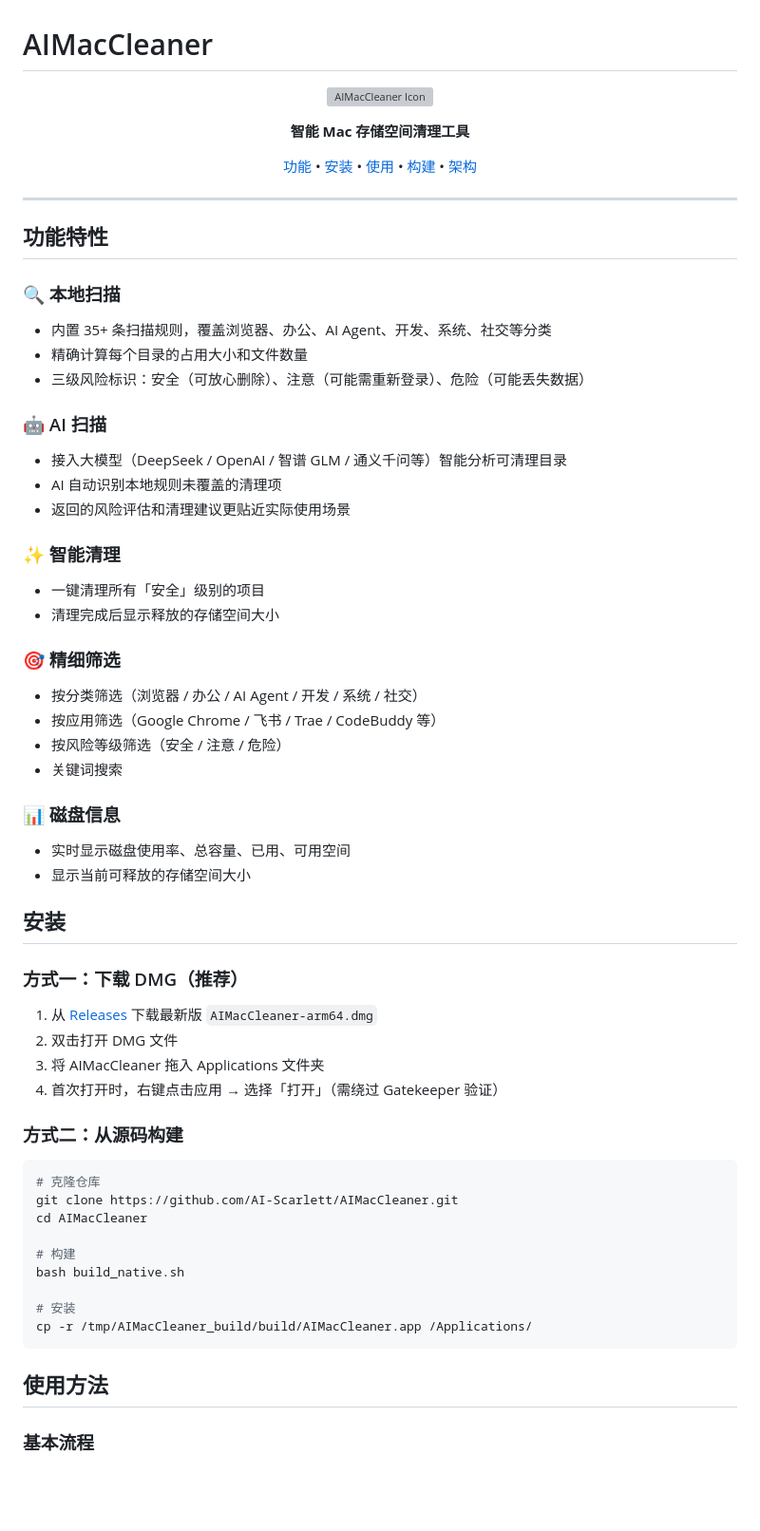
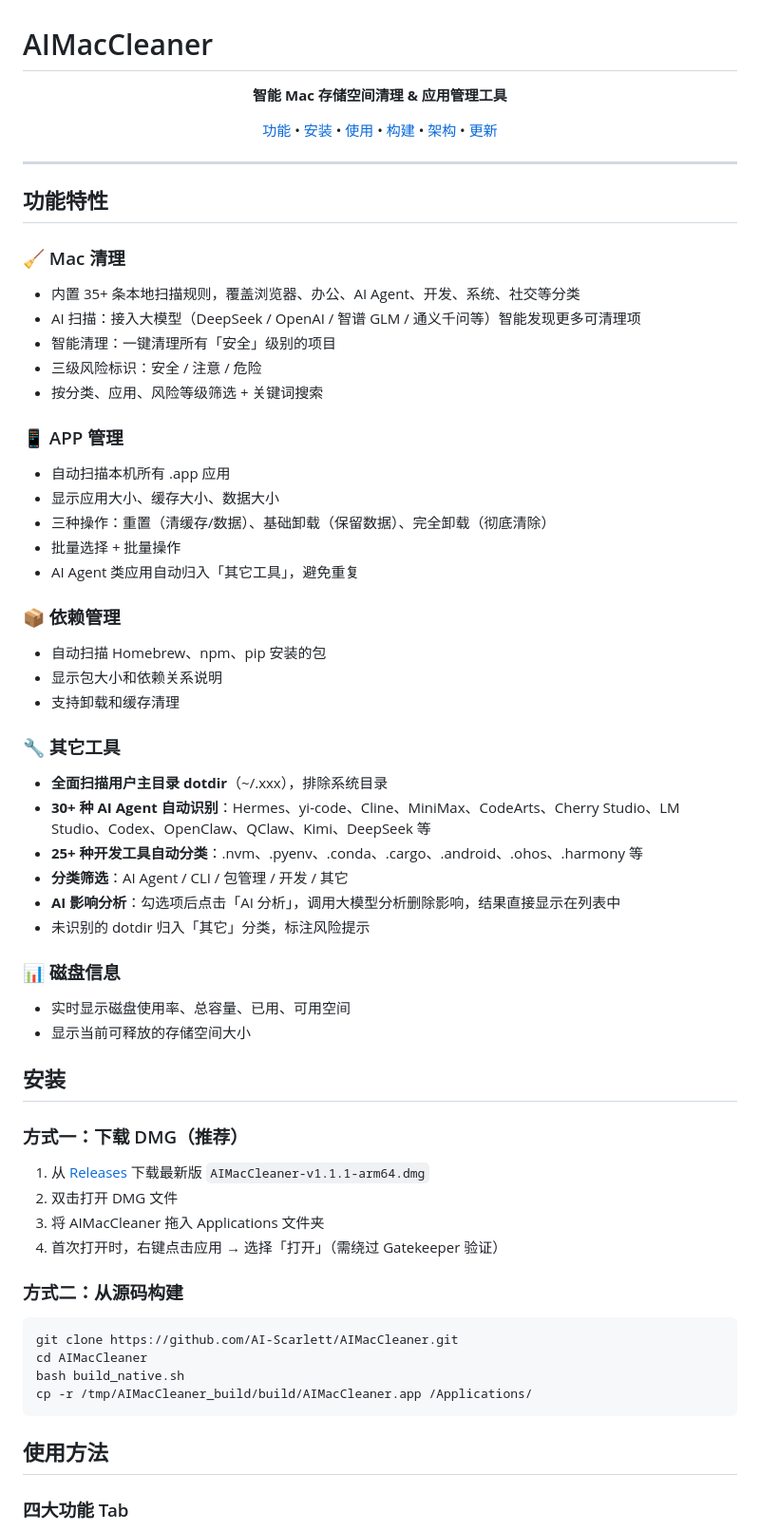
Before and after one commit to AI-Scarlett/AIMacCleaner, a Markdown page: README.md, the part around one of its changes. Shown at 95% size. Drawn GitHub-style; blank space fills up the shorter version; grey boxes are pictures that could not be loaded.

Commit message:
docs: 全面更新 README 和 CHANGELOG 到 v1.1.1

````diff
--- a/README.md
+++ b/README.md
@@ -1,11 +1,7 @@
 # AIMacCleaner
 
 <p align="center">
-  <img src="build/AppIcon.icns" width="128" height="128" alt="AIMacCleaner Icon">
-</p>
-
-<p align="center">
-  <strong>智能 Mac 存储空间清理工具</strong>
+  <strong>智能 Mac 存储空间清理 & 应用管理工具</strong>
 </p>
 
 <p align="center">
@@ -13,32 +9,40 @@
   <a href="#安装">安装</a> •
   <a href="#使用方法">使用</a> •
   <a href="#从源码构建">构建</a> •
-  <a href="#技术架构">架构</a>
+  <a href="#技术架构">架构</a> •
+  <a href="#更新日志">更新</a>
 </p>
 
 ---
 
 ## 功能特性
 
-### 🔍 本地扫描
-- 内置 35+ 条扫描规则，覆盖浏览器、办公、AI Agent、开发、系统、社交等分类
-- 精确计算每个目录的占用大小和文件数量
-- 三级风险标识：安全（可放心删除）、注意（可能需重新登录）、危险（可能丢失数据）
+### 🧹 Mac 清理
+- 内置 35+ 条本地扫描规则，覆盖浏览器、办公、AI Agent、开发、系统、社交等分类
+- AI 扫描：接入大模型（DeepSeek / OpenAI / 智谱 GLM / 通义千问等）智能发现更多可清理项
+- 智能清理：一键清理所有「安全」级别的项目
+- 三级风险标识：安全 / 注意 / 危险
+- 按分类、应用、风险等级筛选 + 关键词搜索
 
-### 🤖 AI 扫描
-- 接入大模型（DeepSeek / OpenAI / 智谱 GLM / 通义千问等）智能分析可清理目录
-- AI 自动识别本地规则未覆盖的清理项
-- 返回的风险评估和清理建议更贴近实际使用场景
+### 📱 APP 管理
+- 自动扫描本机所有 .app 应用
+- 显示应用大小、缓存大小、数据大小
+- 三种操作：重置（清缓存/数据）、基础卸载（保留数据）、完全卸载（彻底清除）
+- 批量选择 + 批量操作
+- AI Agent 类应用自动归入「其它工具」，避免重复
 
-### ✨ 智能清理
-- 一键清理所有「安全」级别的项目
-- 清理完成后显示释放的存储空间大小
+### 📦 依赖管理
+- 自动扫描 Homebrew、npm、pip 安装的包
+- 显示包大小和依赖关系说明
+- 支持卸载和缓存清理
 
-### 🎯 精细筛选
-- 按分类筛选（浏览器 / 办公 / AI Agent / 开发 / 系统 / 社交）
-- 按应用筛选（Google Chrome / 飞书 / Trae / CodeBuddy 等）
-- 按风险等级筛选（安全 / 注意 / 危险）
-- 关键词搜索
+### 🔧 其它工具
+- **全面扫描用户主目录 dotdir**（~/.xxx），排除系统目录
+- **30+ 种 AI Agent 自动识别**：Hermes、yi-code、Cline、MiniMax、CodeArts、Cherry Studio、LM Studio、Codex、OpenClaw、QClaw、Kimi、DeepSeek 等
+- **25+ 种开发工具自动分类**：.nvm、.pyenv、.conda、.cargo、.android、.ohos、.harmony 等
+- **分类筛选**：AI Agent / CLI / 包管理 / 开发 / 其它
+- **AI 影响分析**：勾选项后点击「AI 分析」，调用大模型分析删除影响，结果直接显示在列表中
+- 未识别的 dotdir 归入「其它」分类，标注风险提示
 
 ### 📊 磁盘信息
 - 实时显示磁盘使用率、总容量、已用、可用空间
@@ -48,7 +52,7 @@
 
 ### 方式一：下载 DMG（推荐）
 
-1. 从 [Releases](https://github.com/AI-Scarlett/AIMacCleaner/releases) 下载最新版 `AIMacCleaner-arm64.dmg`
+1. 从 [Releases](https://github.com/AI-Scarlett/AIMacCleaner/releases) 下载最新版 `AIMacCleaner-v1.1.1-arm64.dmg`
 2. 双击打开 DMG 文件
 3. 将 AIMacCleaner 拖入 Applications 文件夹
 4. 首次打开时，右键点击应用 → 选择「打开」（需绕过 Gatekeeper 验证）
@@ -56,18 +60,13 @@
 ### 方式二：从源码构建
 
 ```bash
-# 克隆仓库
 git clone https://github.com/AI-Scarlett/AIMacCleaner.git
 cd AIMacCleaner
-
-# 构建
 bash build_native.sh
-
-# 安装
 cp -r /tmp/AIMacCleaner_build/build/AIMacCleaner.app /Applications/
 ```
 
 ## 使用方法
 
-### 基本流程
+### 四大功能 Tab
 
````
Also changed, not shown: other parts of README.md (+73 -29 lines).
